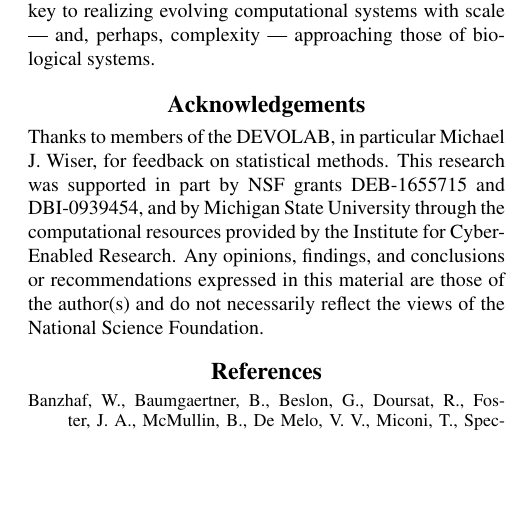
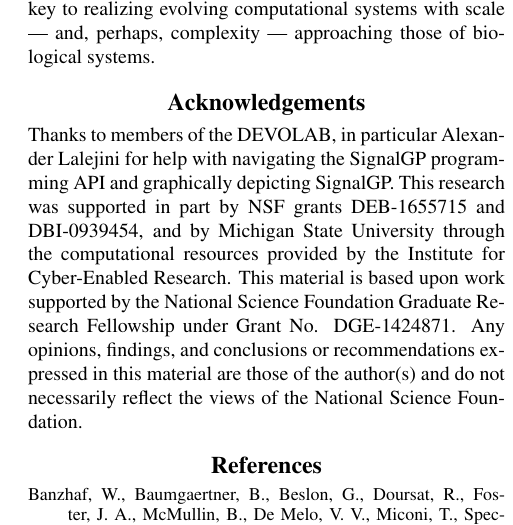
Before and after one commit to mmore500/dishtinygp-writeup, a LaTeX paper (main.tex, which reads tex/acknowledgements.tex): part of one column of page 11 of 11 before the commit and part of one column of page 11 of 12 after it, cut so that both start at the same text, the shorter picture padded with empty space. Compiled offline with pdfLaTeX.

Commit message:
Update acknowledgements

```diff
--- a/tex/acknowledgements.tex
+++ b/tex/acknowledgements.tex
@@ -1,3 +1,6 @@
 \section{Acknowledgements}
 
-Thanks to members of the DEVOLAB, in particular Michael J. Wiser, for feedback on statistical methods.  This research was supported in part by NSF grants DEB-1655715 and DBI-0939454, and by Michigan State University through the computational resources provided by the Institute for Cyber-Enabled Research. Any opinions, findings, and conclusions or recommendations expressed in this material are those of the author(s) and do not necessarily reflect the views of the National Science Foundation.
+Thanks to members of the DEVOLAB, in particular Alexander Lalejini for help with navigating the SignalGP programming API and graphically depicting SignalGP.
+This research was supported in part by NSF grants DEB-1655715 and DBI-0939454, and by Michigan State University through the computational resources provided by the Institute for Cyber-Enabled Research.
+This material is based upon work supported by the National Science Foundation Graduate Research Fellowship under Grant No. DGE-1424871.
+Any opinions, findings, and conclusions or recommendations expressed in this material are those of the author(s) and do not necessarily reflect the views of the National Science Foundation.
```
